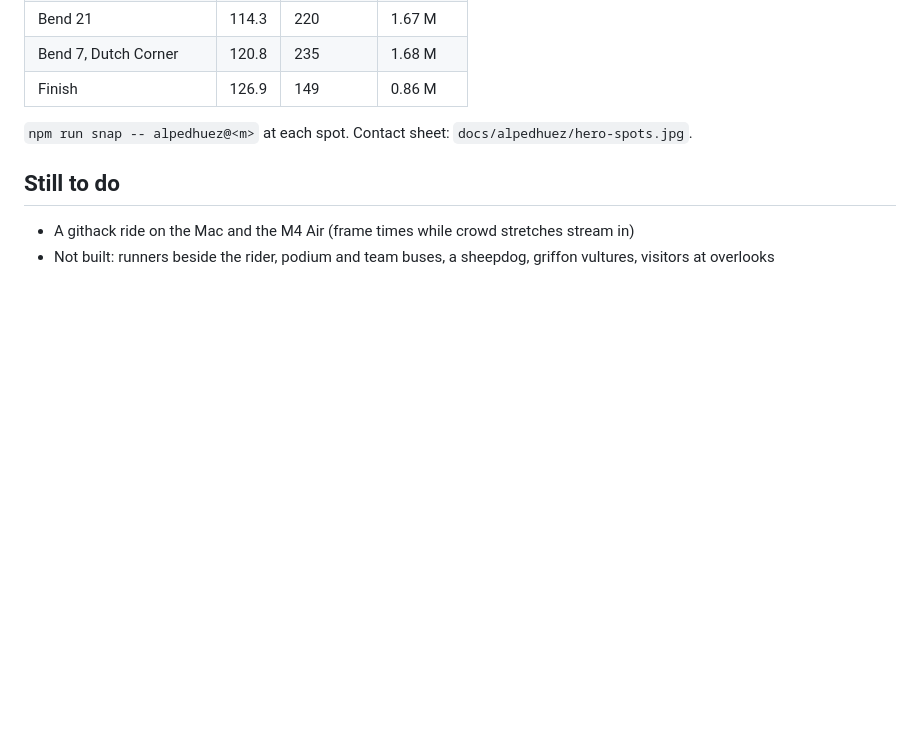
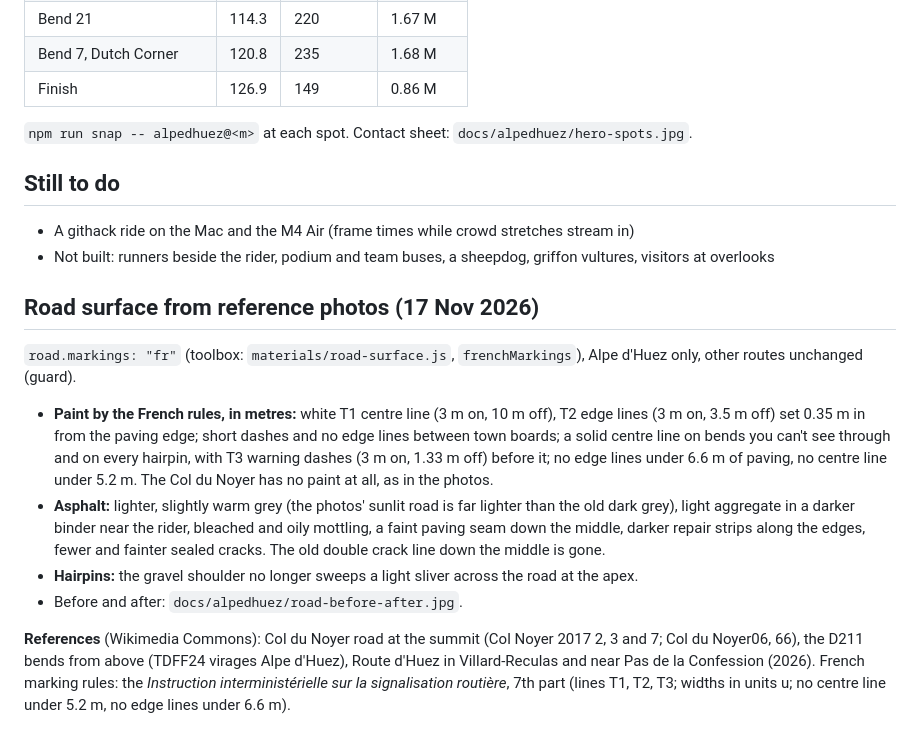
Before and after one commit to mattserrao/bikefree, a Markdown page: docs/alpedhuez/REVIEW.md, the part around the change. Drawn GitHub-style; blank space fills up the shorter version.

```diff
--- a/docs/alpedhuez/REVIEW.md
+++ b/docs/alpedhuez/REVIEW.md
@@ -66,3 +66,14 @@ Branch `alpedhuez-hero-test`. Plan: `docs/alpedhuez/HERO_PLAN.md`. The whole sta
 ## Still to do
 - A githack ride on the Mac and the M4 Air (frame times while crowd stretches stream in)
 - Not built: runners beside the rider, podium and team buses, a sheepdog, griffon vultures, visitors at overlooks
+
+## Road surface from reference photos (17 Nov 2026)
+
+`road.markings: "fr"` (toolbox: `materials/road-surface.js`, `frenchMarkings`), Alpe d'Huez only, other routes unchanged (guard).
+
+- **Paint by the French rules, in metres:** white T1 centre line (3 m on, 10 m off), T2 edge lines (3 m on, 3.5 m off) set 0.35 m in from the paving edge; short dashes and no edge lines between town boards; a solid centre line on bends you can't see through and on every hairpin, with T3 warning dashes (3 m on, 1.33 m off) before it; no edge lines under 6.6 m of paving, no centre line under 5.2 m. The Col du Noyer has no paint at all, as in the photos.
+- **Asphalt:** lighter, slightly warm grey (the photos' sunlit road is far lighter than the old dark grey), light aggregate in a darker binder near the rider, bleached and oily mottling, a faint paving seam down the middle, darker repair strips along the edges, fewer and fainter sealed cracks. The old double crack line down the middle is gone.
+- **Hairpins:** the gravel shoulder no longer sweeps a light sliver across the road at the apex.
+- Before and after: `docs/alpedhuez/road-before-after.jpg`.
+
+**References** (Wikimedia Commons): Col du Noyer road at the summit (Col Noyer 2017 2, 3 and 7; Col du Noyer06, 66), the D211 bends from above (TDFF24 virages Alpe d'Huez), Route d'Huez in Villard-Reculas and near Pas de la Confession (2026). French marking rules: the *Instruction interministérielle sur la signalisation routière*, 7th part (lines T1, T2, T3; widths in units u; no centre line under 5.2 m, no edge lines under 6.6 m).
```
Also changed, not shown: TOOLBOX.md (+1 -1 lines), docs/alpedhuez/road-before-after.jpg (added), 5 other files.
